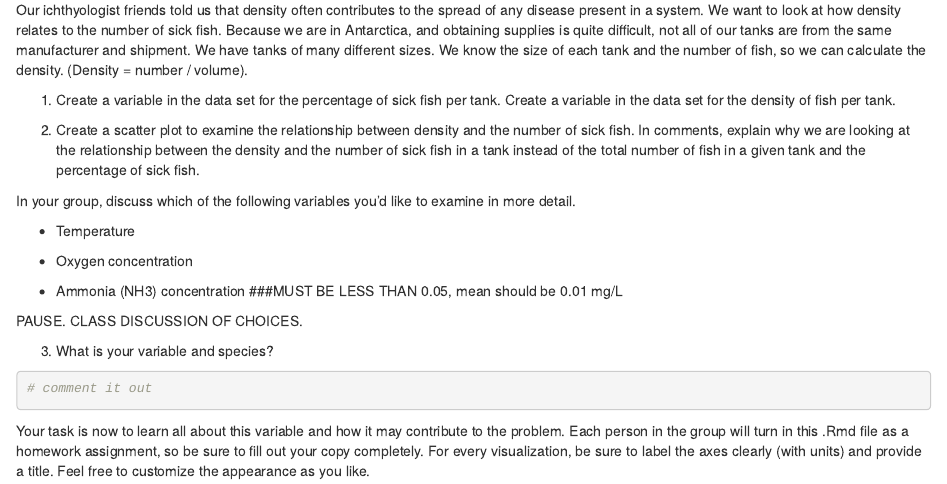
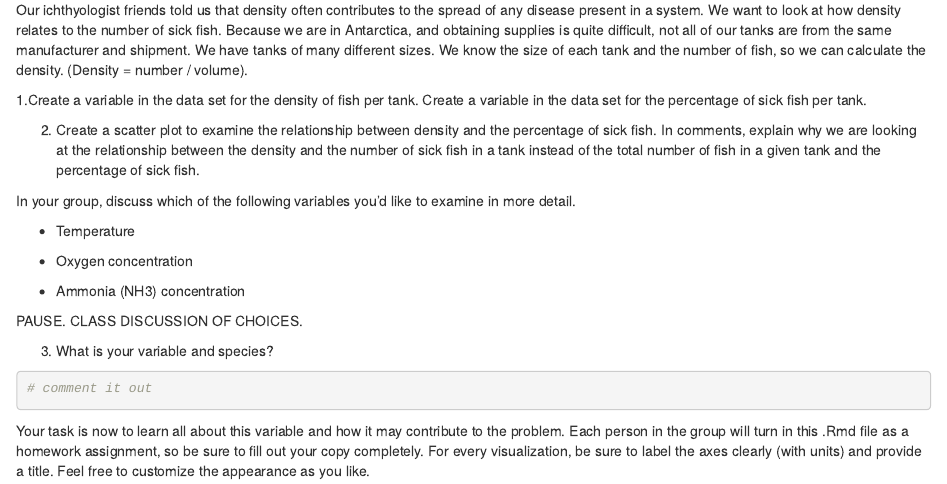
Before and after one commit to BiodiversityDataScienceCorp/Data-in-the-wild-LC, an R Markdown document (modules/module_2/week 6/Understanding_Sick_Fish.Rmd): the page in a window 1100 px wide, from 400 px down. Rendered offline with R 4.5, knitr and Pandoc, with nearby package versions.

Commit message:
make them calculate percent

````diff
--- a/modules/module_2/week 6/Understanding_Sick_Fish.Rmd
+++ b/modules/module_2/week 6/Understanding_Sick_Fish.Rmd
@@ -21,14 +21,14 @@ We know that there are tanks whose temperature are below the critical threshold
 Our ichthyologist friends told us that density often contributes to the spread of any disease present in a system. We want to look at how density relates to the number of sick fish. Because we are in Antarctica, and obtaining supplies is quite difficult, not all of our tanks are from the same manufacturer and shipment. We have tanks of many different sizes. We know the size of each tank and the number of fish, so we can calculate the density. (Density = number / volume).
 
 
-1. Create a variable in the data set for the percentage of sick fish per tank. Create a variable in the data set for the density of fish per tank.
+1.Create a variable in the data set for the density of fish per tank. Create a variable in the data set for the percentage of sick fish per tank.
 
 ```{r}
 
 ```
 
 
-2. Create a scatter plot to examine the relationship between density and the number of sick fish. In comments, explain why we are looking at the relationship between the density and the number of sick fish in a tank instead of the total number of fish in a given tank and the percentage of sick fish.
+2. Create a scatter plot to examine the relationship between density and the percentage of sick fish. In comments, explain why we are looking at the relationship between the density and the number of sick fish in a tank instead of the total number of fish in a given tank and the percentage of sick fish.
 
 ```{r}
 
@@ -42,7 +42,7 @@ In your group, discuss which of the following variables you'd like to examine in
 
 -   Oxygen concentration
 
--   Ammonia (NH3) concentration ###MUST BE LESS THAN 0.05, mean should be 0.01 mg/L
+-   Ammonia (NH3) concentration
 
 
 PAUSE. CLASS DISCUSSION OF CHOICES.
````
